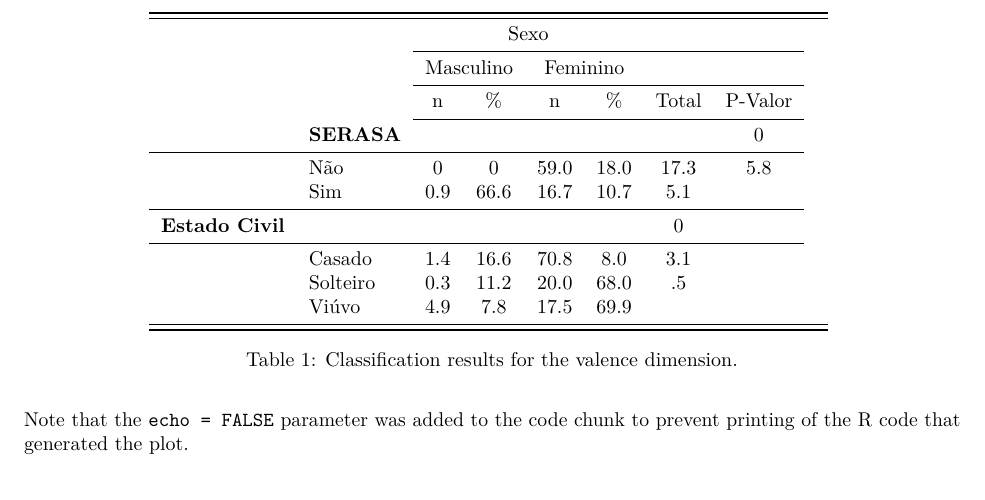
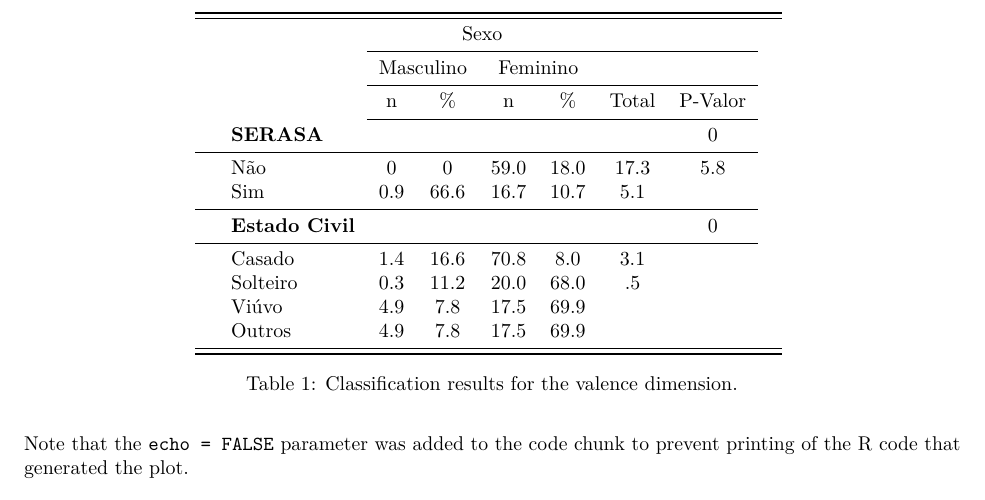
Before and after one commit to Daniel-EST/EST_aplicada, a LaTeX document (markdown/Trabalho I/relatorio_test.tex): part of page 2 of 2, cut so that both start at the same text. Compiled offline with pdfLaTeX.

Commit message:
Bug do estado civil resolvido na linha 58, adicionei a linha OUTROS a estado civil

```diff
--- a/markdown/Trabalho I/relatorio_test.tex
+++ b/markdown/Trabalho I/relatorio_test.tex
@@ -183,7 +183,7 @@ chunk to prevent printing of the R code that generated the plot.
                 \multicolumn{1}{c}{}    &
                 \multicolumn{1}{l}{Não} & 0 & 0 & 59.0 & 18.0 & 17.3 & 5.8 &  \\
                 \multicolumn{1}{c}{}    &
-                \multicolumn{1}{l}{Sim}& 0.9 & 66.6 & 16.7 & 10.7 & 5.1  \\ \cmidrule{1-8}
+                \multicolumn{1}{l}{Sim}& 0.9 & 66.6 & 16.7 & 10.7 & 5.1  \\ \cmidrule{1-8} &
                 \multicolumn{1}{l}{\textbf{Estado Civil}} &  &  &  &  &  & 0 \\ \cmidrule{1-8}
                 \multicolumn{1}{c}{}    &
                 \multicolumn{1}{l}{Casado} &1.4 & 16.6 & 70.8 & 8.0 & 3.1  \\
@@ -191,6 +191,8 @@ chunk to prevent printing of the R code that generated the plot.
                 \multicolumn{1}{l}{Solteiro} &0.3 & 11.2 & 20.0 & 68.0 & .5  \\
                 \multicolumn{1}{c}{}    &
                 \multicolumn{1}{l}{Viúvo} & 4.9 & 7.8 & 17.5 & 69.9  \\
+                \multicolumn{1}{c}{}    &
+                \multicolumn{1}{l}{Outros} & 4.9 & 7.8 & 17.5 & 69.9  \\
             \midrule
             \bottomrule
         \end{tabular}
```
Also changed, not shown: markdown/Trabalho I/relatorio_test.pdf, markdown/Trabalho I/relatorio_test_files/figure-latex/pressure-1.pdf, 1 other file.
